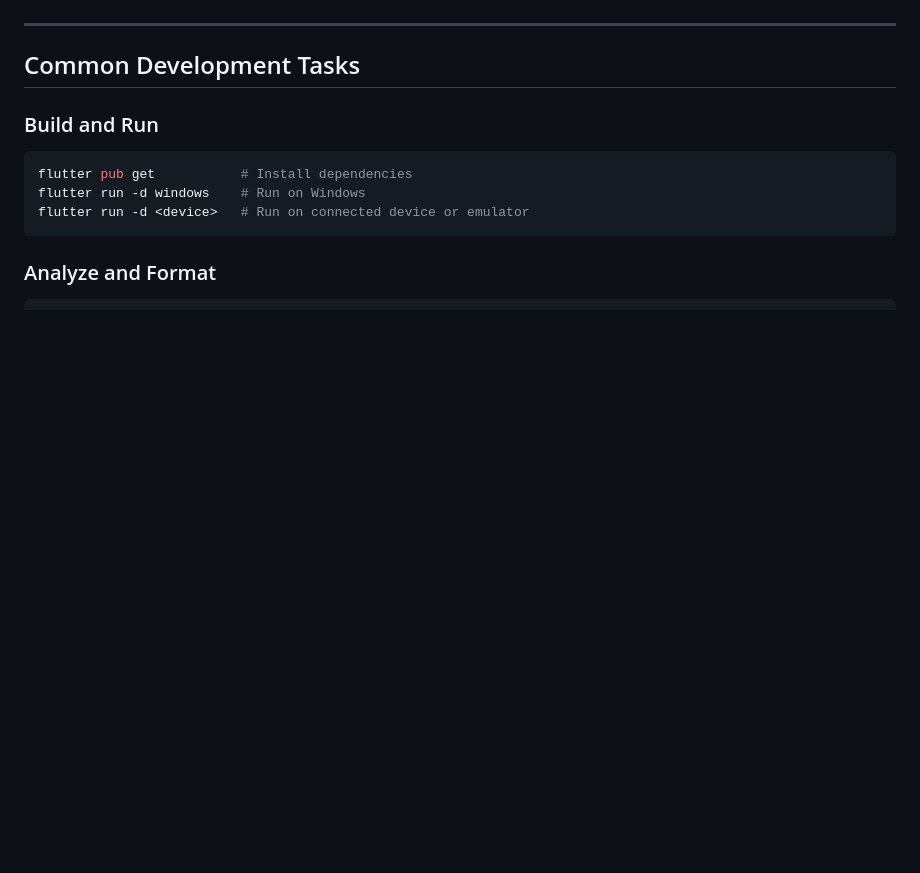
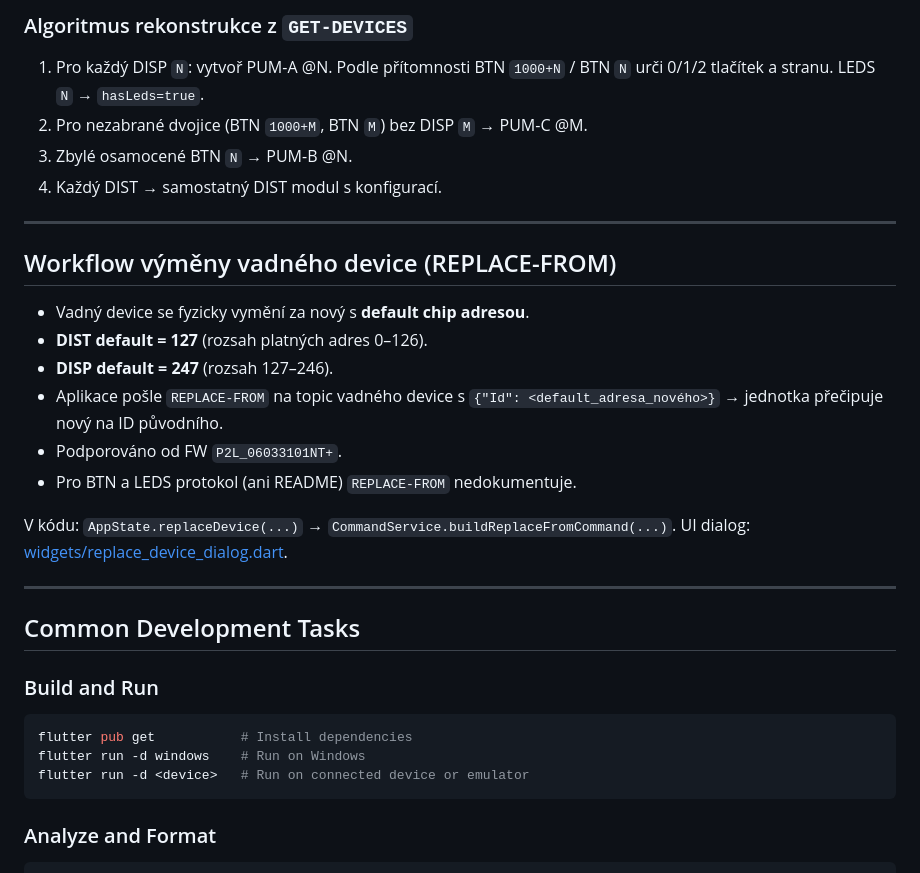
Before and after one commit to myrb1K/P2L-tester, a Markdown page: CLAUDE.md, the part around one of its changes. GitHub-like rendering; blank space fills up the shorter version.

```diff
--- a/CLAUDE.md
+++ b/CLAUDE.md
@@ -48,3 +102,22 @@ Topics and message formats documented in `MQTT-TOPICS.md` and `README-P2L.md`. K
+### Algoritmus rekonstrukce z `GET-DEVICES`
+
+1. Pro každý DISP `N`: vytvoř PUM-A @N. Podle přítomnosti BTN `1000+N` / BTN `N` urči 0/1/2 tlačítek a stranu. LEDS `N` → `hasLeds=true`.
+2. Pro nezabrané dvojice (BTN `1000+M`, BTN `M`) bez DISP `M` → PUM-C @M.
+3. Zbylé osamocené BTN `N` → PUM-B @N.
+4. Každý DIST → samostatný DIST modul s konfigurací.
+
+---
+
+## Workflow výměny vadného device (REPLACE-FROM)
+
+- Vadný device se fyzicky vymění za nový s **default chip adresou**.
+- **DIST default = 127** (rozsah platných adres 0–126).
+- **DISP default = 247** (rozsah 127–246).
+- Aplikace pošle `REPLACE-FROM` na topic vadného device s `{"Id": <default_adresa_nového>}` → jednotka přečipuje nový na ID původního.
+- Podporováno od FW `P2L_06033101NT+`.
+- Pro BTN a LEDS protokol (ani README) `REPLACE-FROM` nedokumentuje.
+
+V kódu: `AppState.replaceDevice(...)` → `CommandService.buildReplaceFromCommand(...)`. UI dialog: [widgets/replace_device_dialog.dart](lib/widgets/replace_device_dialog.dart).
 
 ---
 
```
Also changed, not shown: other parts of CLAUDE.md (+87 -0 lines).
